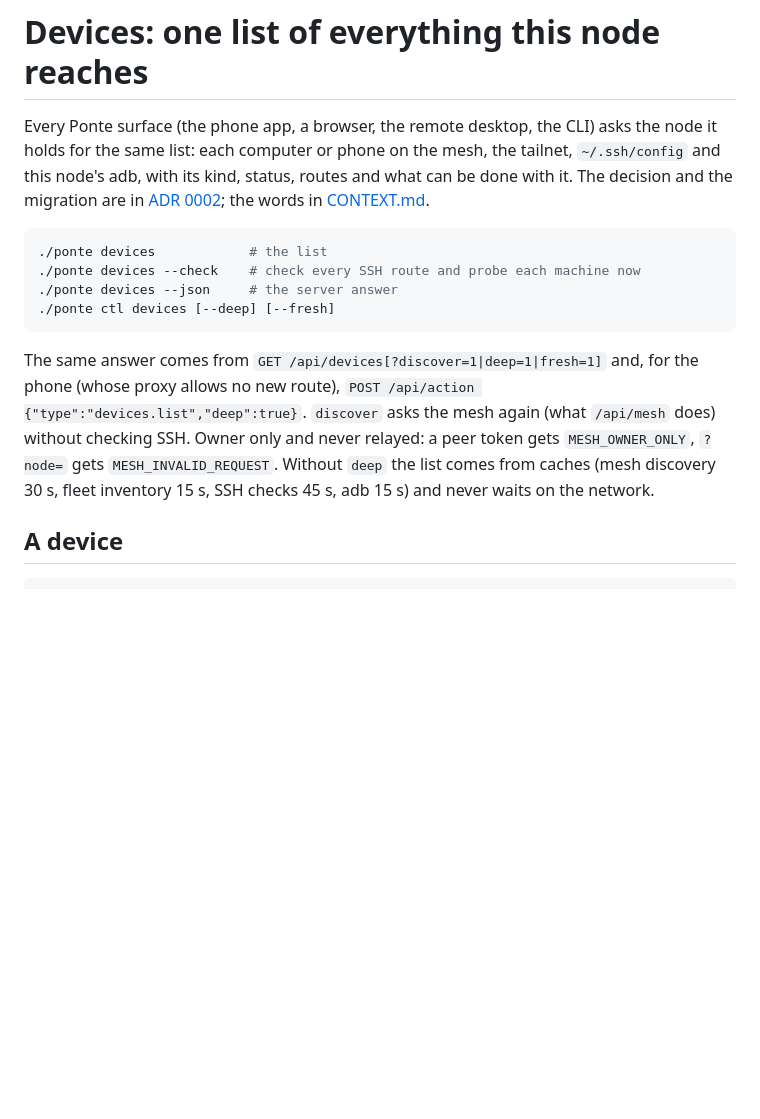
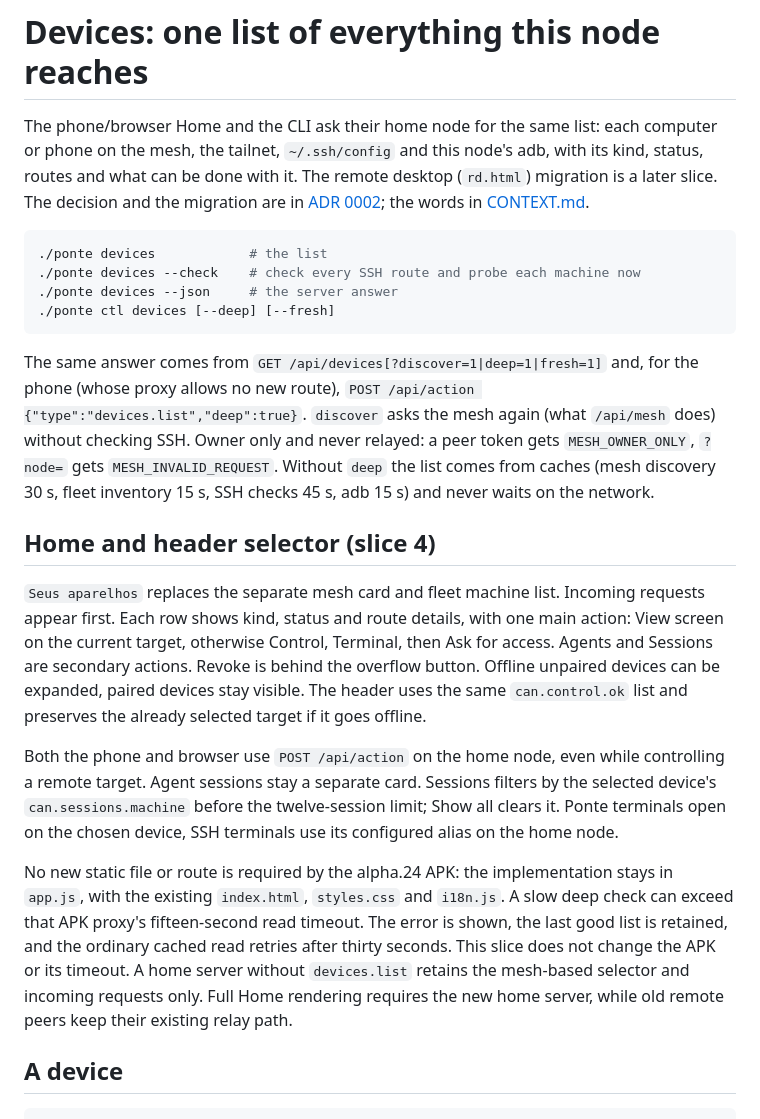
Before and after one commit to LucasOl1337/ponte, a Markdown page: docs/devices.md, the part around the change. Drawn GitHub-style; blank space fills up the shorter version.

Commit message:
docs(devices): record slice 4 workflow and Android timeout boundary

````diff
--- a/docs/devices.md
+++ b/docs/devices.md
@@ -1,6 +1,6 @@
 # Devices: one list of everything this node reaches
 
-Every Ponte surface (the phone app, a browser, the remote desktop, the CLI) asks the node it holds for the same list: each computer or phone on the mesh, the tailnet, `~/.ssh/config` and this node's adb, with its kind, status, routes and what can be done with it. The decision and the migration are in [ADR 0002](adr/0002-one-device-model.md); the words in [CONTEXT.md](../CONTEXT.md#devices-adr-0002).
+The phone/browser Home and the CLI ask their home node for the same list: each computer or phone on the mesh, the tailnet, `~/.ssh/config` and this node's adb, with its kind, status, routes and what can be done with it. The remote desktop (`rd.html`) migration is a later slice. The decision and the migration are in [ADR 0002](adr/0002-one-device-model.md); the words in [CONTEXT.md](../CONTEXT.md#devices-adr-0002).
 
 ```sh
 ./ponte devices            # the list
@@ -10,6 +10,14 @@ Every Ponte surface (the phone app, a browser, the remote desktop, the CLI) asks
 ```
 
 The same answer comes from `GET /api/devices[?discover=1|deep=1|fresh=1]` and, for the phone (whose proxy allows no new route), `POST /api/action {"type":"devices.list","deep":true}`. `discover` asks the mesh again (what `/api/mesh` does) without checking SSH. Owner only and never relayed: a peer token gets `MESH_OWNER_ONLY`, `?node=` gets `MESH_INVALID_REQUEST`. Without `deep` the list comes from caches (mesh discovery 30 s, fleet inventory 15 s, SSH checks 45 s, adb 15 s) and never waits on the network.
+
+## Home and header selector (slice 4)
+
+`Seus aparelhos` replaces the separate mesh card and fleet machine list. Incoming requests appear first. Each row shows kind, status and route details, with one main action: View screen on the current target, otherwise Control, Terminal, then Ask for access. Agents and Sessions are secondary actions. Revoke is behind the overflow button. Offline unpaired devices can be expanded, paired devices stay visible. The header uses the same `can.control.ok` list and preserves the already selected target if it goes offline.
+
+Both the phone and browser use `POST /api/action` on the home node, even while controlling a remote target. Agent sessions stay a separate card. Sessions filters by the selected device's `can.sessions.machine` before the twelve-session limit; Show all clears it. Ponte terminals open on the chosen device, SSH terminals use its configured alias on the home node.
+
+No new static file or route is required by the alpha.24 APK: the implementation stays in `app.js`, with the existing `index.html`, `styles.css` and `i18n.js`. A slow deep check can exceed that APK proxy's fifteen-second read timeout. The error is shown, the last good list is retained, and the ordinary cached read retries after thirty seconds. This slice does not change the APK or its timeout. A home server without `devices.list` retains the mesh-based selector and incoming requests only. Full Home rendering requires the new home server, while old remote peers keep their existing relay path.
 
 ## A device
 
````
Also changed, not shown: docs/adr/0002-one-device-model.md (+1 -1 lines).
